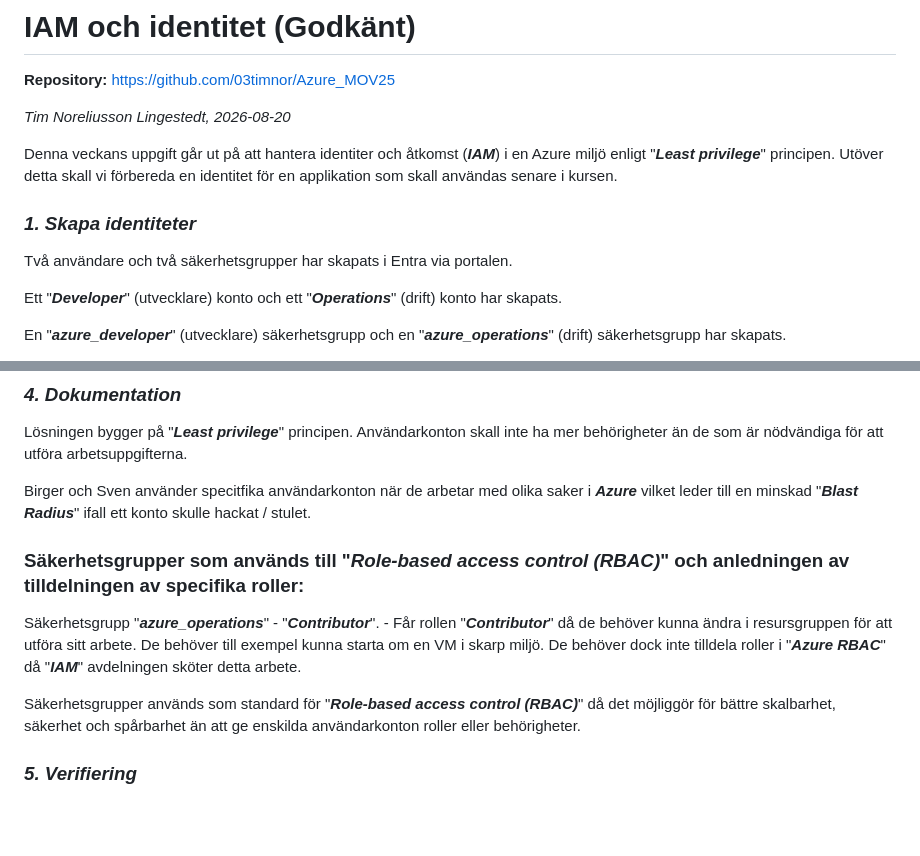
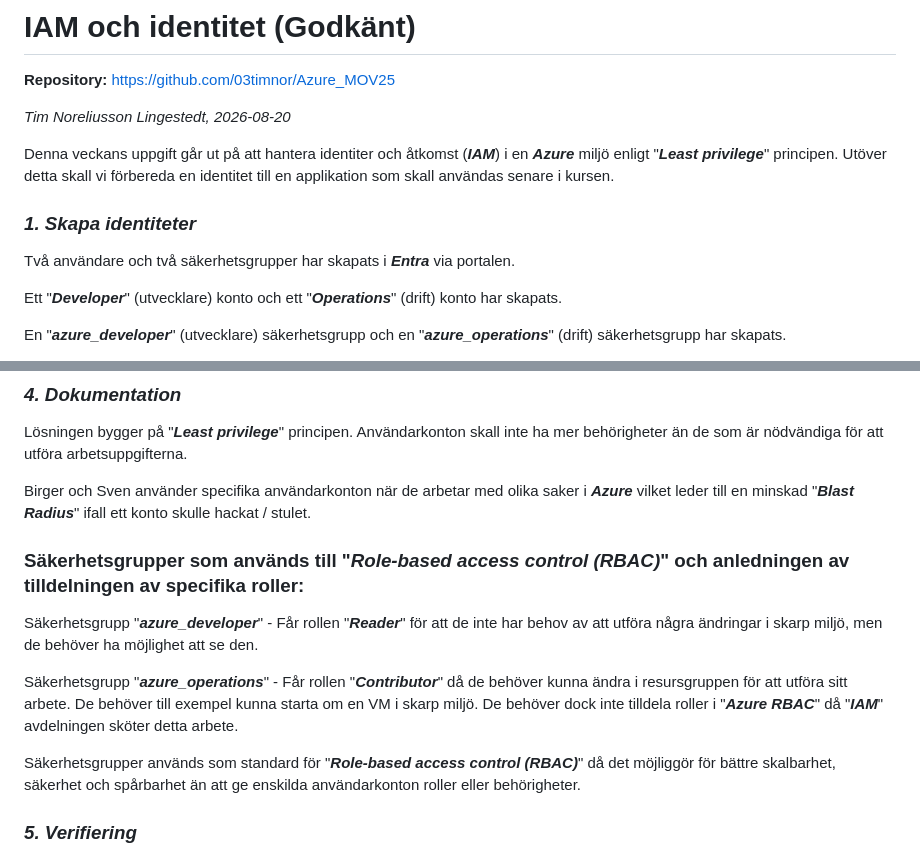
Before and after one commit to 03timnor/Azure_MOV25, a Markdown page: V35/README.md, 2 parts joined by grey strips. Rendered like a GitHub page; blank space fills up the shorter version.

Commit message:
4. Dokumentation (V3)

```diff
--- a/V35/README.md
+++ b/V35/README.md
@@ -4,11 +4,11 @@ __Repository:__ https://github.com/03timnor/Azure_MOV25
 
 *Tim Noreliusson Lingestedt, 2026-08-20*
 
-Denna veckans uppgift går ut på att hantera identiter och åtkomst (*__IAM__*) i en Azure miljö enligt "*__Least privilege__*" principen. Utöver detta skall vi förbereda en identitet för en applikation som skall användas senare i kursen.
+Denna veckans uppgift går ut på att hantera identiter och åtkomst (*__IAM__*) i en *__Azure__* miljö enligt "*__Least privilege__*" principen. Utöver detta skall vi förbereda en identitet till en applikation som skall användas senare i kursen.
 
 ### *__1. Skapa identiteter__*
 
-Två användare och två säkerhetsgrupper har skapats i Entra via portalen.
+Två användare och två säkerhetsgrupper har skapats i *__Entra__* via portalen.
 
 Ett "*__Developer__*" (utvecklare) konto och ett "*__Operations__*" (drift) konto har skapats.
 
@@ -42,14 +42,15 @@ medlemmar i "*__azure_operations__*" har rollen "*__Contributor__*". Tilldelning
 Lösningen bygger på "*__Least privilege__*" principen.
 Användarkonton skall inte ha mer behörigheter än de som är nödvändiga för att utföra arbetsuppgifterna.
 
-Birger och Sven använder specitfika användarkonton när de arbetar med olika saker i *__Azure__* vilket leder till en minskad "*__Blast Radius__*" ifall ett konto skulle hackat / stulet.
+Birger och Sven använder specifika användarkonton när de arbetar med olika saker i *__Azure__* vilket leder till en minskad "*__Blast Radius__*" ifall ett konto skulle hackat / stulet.
 
 ### Säkerhetsgrupper som används till "*__Role-based access control (RBAC)__*" och anledningen av tilldelningen av specifika roller:
 
-Säkerhetsgrupp "*__azure_operations__*" - "*__Contributor__*". - Får rollen "*__Contributor__*" då de behöver kunna ändra i resursgruppen för att utföra sitt arbete. De behöver till exempel kunna starta om en VM i skarp miljö. De behöver dock inte tilldela roller i "*__Azure RBAC__*" då "*__IAM__*" avdelningen sköter detta arbete.
+Säkerhetsgrupp "*__azure_developer__*" - Får rollen "*__Reader__*" för att de inte har behov av att utföra några ändringar i skarp miljö, men de behöver ha möjlighet att se den.
+
+Säkerhetsgrupp "*__azure_operations__*" - Får rollen "*__Contributor__*" då de behöver kunna ändra i resursgruppen för att utföra sitt arbete. De behöver till exempel kunna starta om en VM i skarp miljö. De behöver dock inte tilldela roller i "*__Azure RBAC__*" då "*__IAM__*" avdelningen sköter detta arbete.
 
 Säkerhetsgrupper används som standard för "*__Role-based access control (RBAC)__*" då det möjliggör för bättre skalbarhet, säkerhet och spårbarhet än att ge enskilda användarkonton roller eller behörigheter.
-
 
 ### *__5. Verifiering__*
 
```
Also changed, not shown: other parts of V35/README.md (+1 -1 lines).
